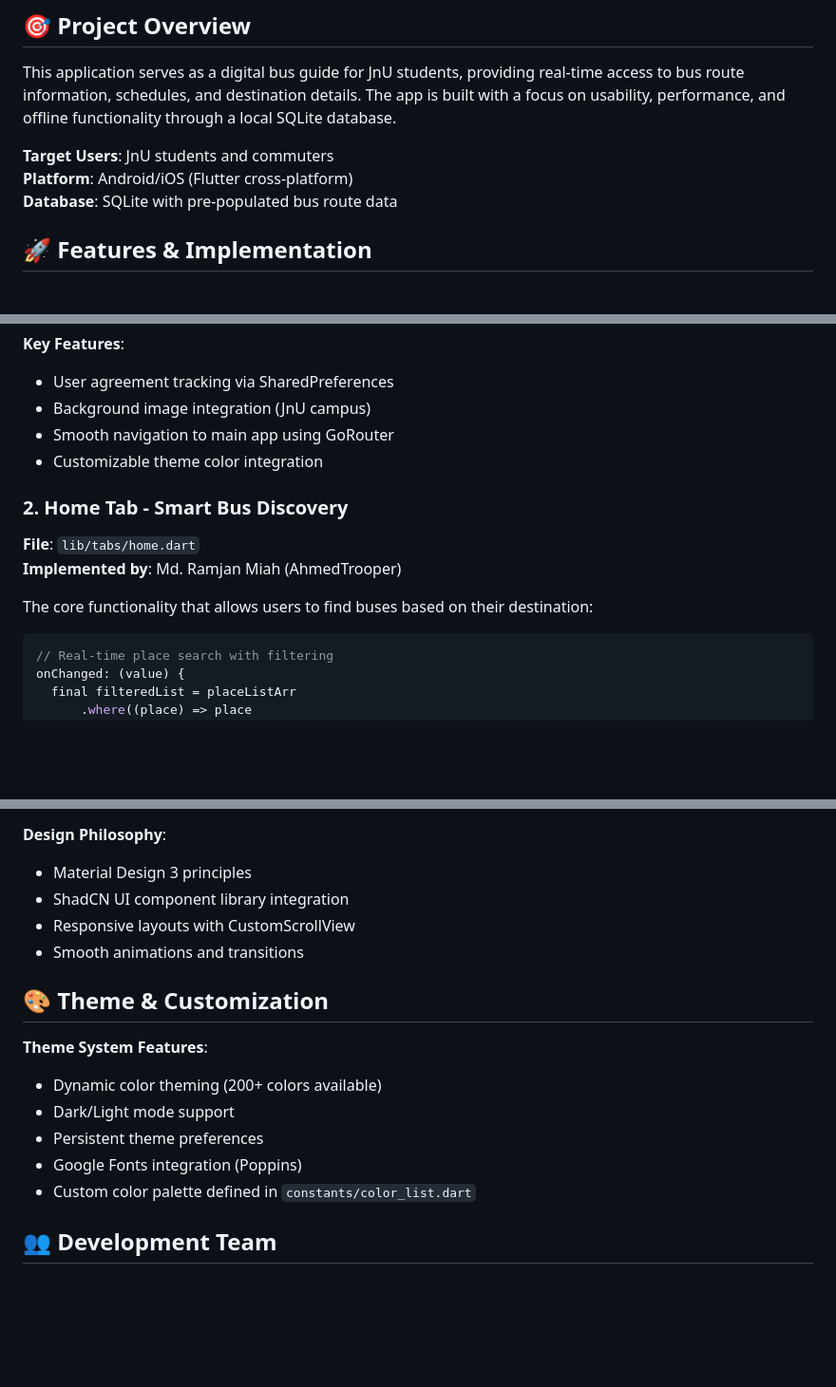
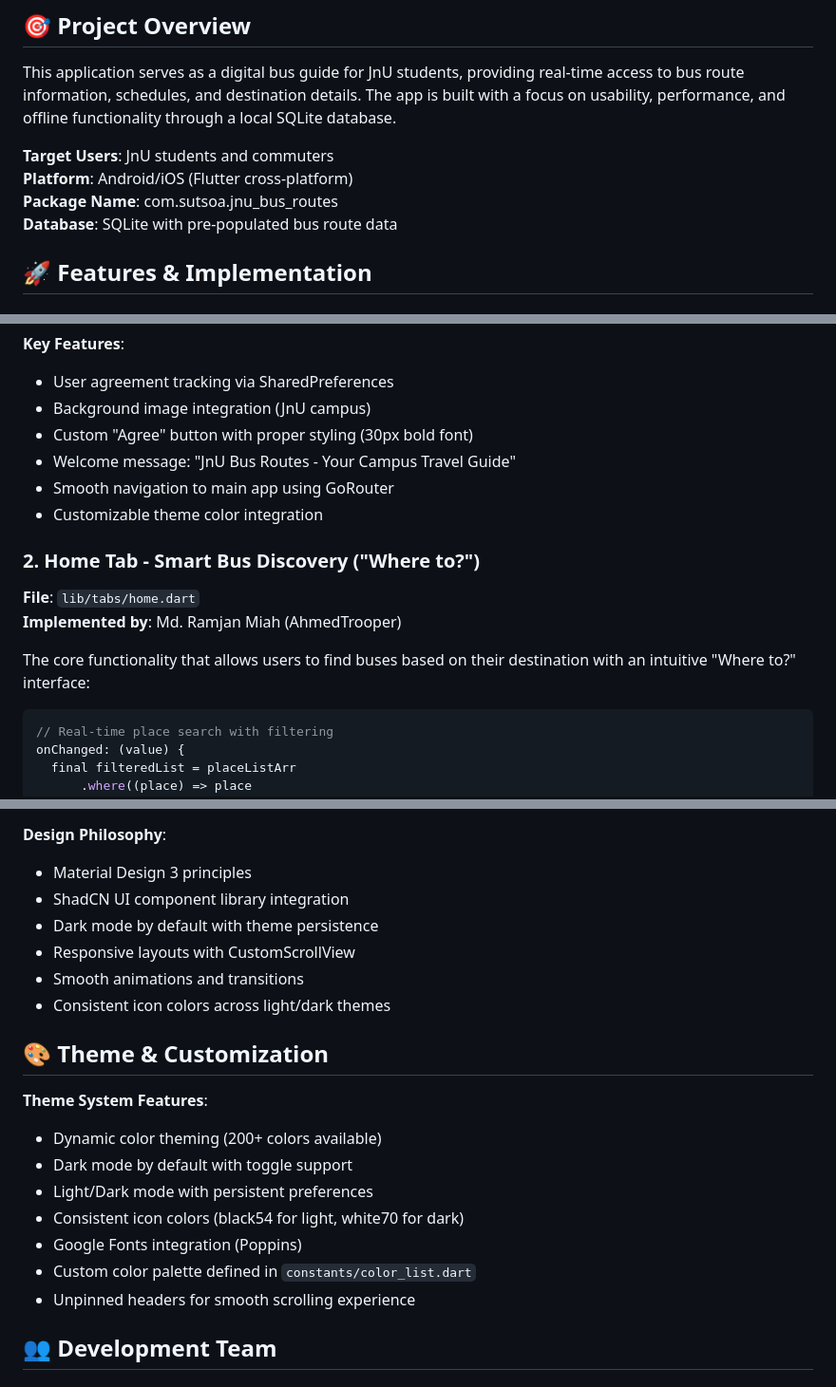
Before and after one commit to AhmedTrooper/JnU-Bus-Routes, a Markdown page: README.md, 3 parts joined by grey strips. Shown at 95% size. Rendered like a GitHub page; blank space fills up the shorter version.

````diff
--- a/README.md
+++ b/README.md
@@ -22,6 +24,7 @@ This application serves as a digital bus guide for JnU students, providing real-
 
 **Target Users**: JnU students and commuters
 **Platform**: Android/iOS (Flutter cross-platform)
+**Package Name**: com.sutsoa.jnu_bus_routes
 **Database**: SQLite with pre-populated bus route data
 
 ## 🚀 Features & Implementation
@@ -44,14 +47,16 @@ Future<void> _onAgreePressed() async {
 **Key Features**:
 - User agreement tracking via SharedPreferences
 - Background image integration (JnU campus)
+- Custom "Agree" button with proper styling (30px bold font)
+- Welcome message: "JnU Bus Routes - Your Campus Travel Guide"
 - Smooth navigation to main app using GoRouter
 - Customizable theme color integration
 
-### 2. Home Tab - Smart Bus Discovery
+### 2. Home Tab - Smart Bus Discovery ("Where to?")
 **File**: `lib/tabs/home.dart`
 **Implemented by**: Md. Ramjan Miah (AhmedTrooper)
 
-The core functionality that allows users to find buses based on their destination:
+The core functionality that allows users to find buses based on their destination with an intuitive "Where to?" interface:
 
 ```dart
 // Real-time place search with filtering
@@ -413,17 +445,21 @@ The app uses a pre-populated SQLite database (`assets/database/jnu.db`) with the
 **Design Philosophy**:
 - Material Design 3 principles
 - ShadCN UI component library integration
+- Dark mode by default with theme persistence
 - Responsive layouts with CustomScrollView
 - Smooth animations and transitions
+- Consistent icon colors across light/dark themes
 
 ## 🎨 Theme & Customization
 
 **Theme System Features**:
 - Dynamic color theming (200+ colors available)
-- Dark/Light mode support
-- Persistent theme preferences
+- Dark mode by default with toggle support
+- Light/Dark mode with persistent preferences
+- Consistent icon colors (black54 for light, white70 for dark)
 - Google Fonts integration (Poppins)
 - Custom color palette defined in `constants/color_list.dart`
+- Unpinned headers for smooth scrolling experience
 
 ## 👥 Development Team
 
````
Also changed, not shown: other parts of README.md (+66 -16 lines).
